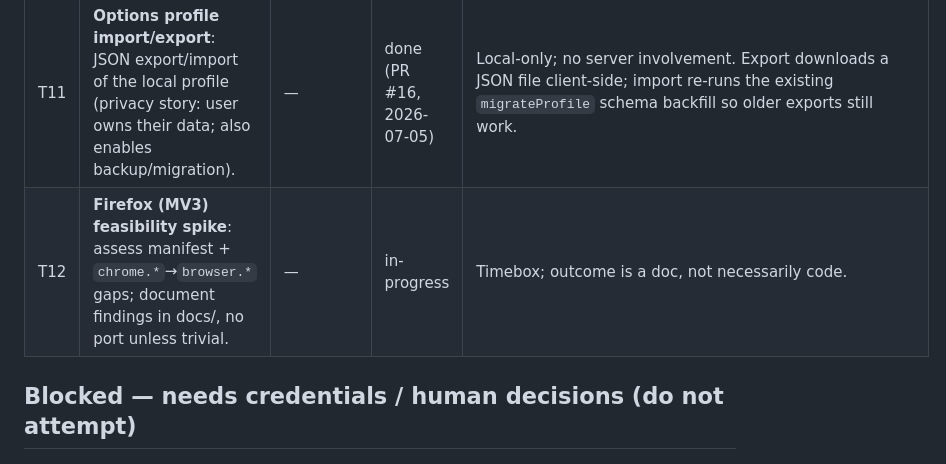
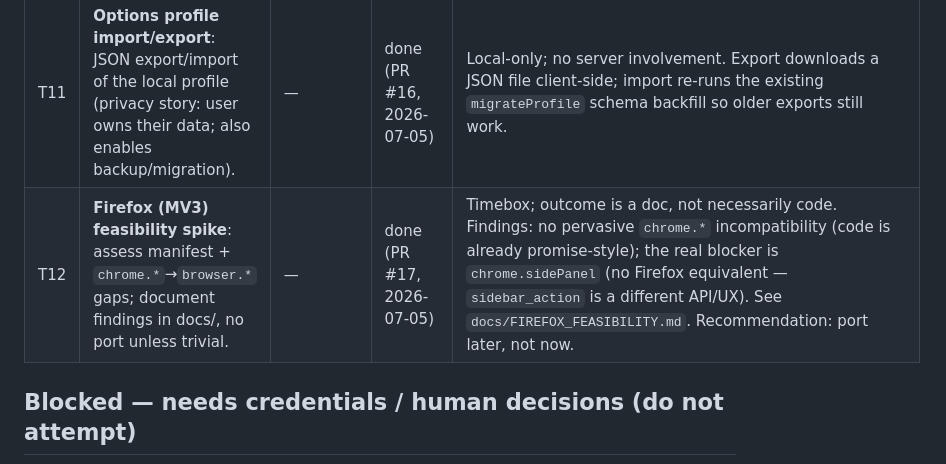
Before and after one commit to amudhan023/ai-job-autofill, a Markdown page: docs/BACKLOG.md, the part around the change. Rendered like a GitHub page.

Commit message:
docs: mark T12 done (PR #17)

```diff
--- a/docs/BACKLOG.md
+++ b/docs/BACKLOG.md
@@ -35,7 +35,7 @@ re-add finished phase/milestone work here.
 | T9 | **Formatting policy**: adopt Prettier (extension) + ruff-format (backend) in a single dedicated reformat PR with `.git-blame-ignore-revs`; add `--check` to CI. | T1 | done (PR #14, 2026-07-05) | Deliberately separate from T1 to keep that diff reviewable. Reformat landed as two dedicated commits (backend, extension); SHAs recorded in `.git-blame-ignore-revs`. |
 | T10 | **i18n field taxonomy**: add non-English label aliases (start: Spanish, German, French) to `rules/fieldRules.ts` with corpus fixtures per language. | — | done (PR #15, 2026-07-05) | Aliases are data — low-risk, high-reach. Added ES/DE/FR aliases for name/contact/location/experience/skills/preferences/work-auth/education/resume fields; `rules/i18n.test.ts` + `content/corpus.i18n.test.ts` cover them. US-specific rules (usAuthorized, clearance) left English-only. |
 | T11 | **Options profile import/export**: JSON export/import of the local profile (privacy story: user owns their data; also enables backup/migration). | — | done (PR #16, 2026-07-05) | Local-only; no server involvement. Export downloads a JSON file client-side; import re-runs the existing `migrateProfile` schema backfill so older exports still work. |
-| T12 | **Firefox (MV3) feasibility spike**: assess manifest + `chrome.*`→`browser.*` gaps; document findings in docs/, no port unless trivial. | — | in-progress | Timebox; outcome is a doc, not necessarily code. |
+| T12 | **Firefox (MV3) feasibility spike**: assess manifest + `chrome.*`→`browser.*` gaps; document findings in docs/, no port unless trivial. | — | done (PR #17, 2026-07-05) | Timebox; outcome is a doc, not necessarily code. Findings: no pervasive `chrome.*` incompatibility (code is already promise-style); the real blocker is `chrome.sidePanel` (no Firefox equivalent — `sidebar_action` is a different API/UX). See `docs/FIREFOX_FEASIBILITY.md`. Recommendation: port later, not now. |
 
 ## Blocked — needs credentials / human decisions (do not attempt)
 
```
